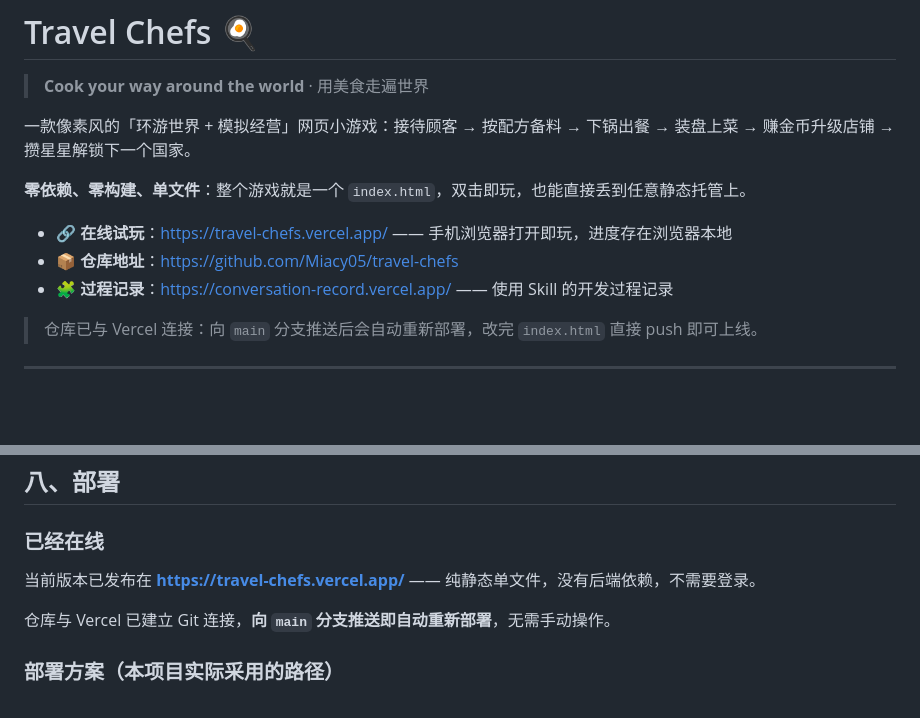
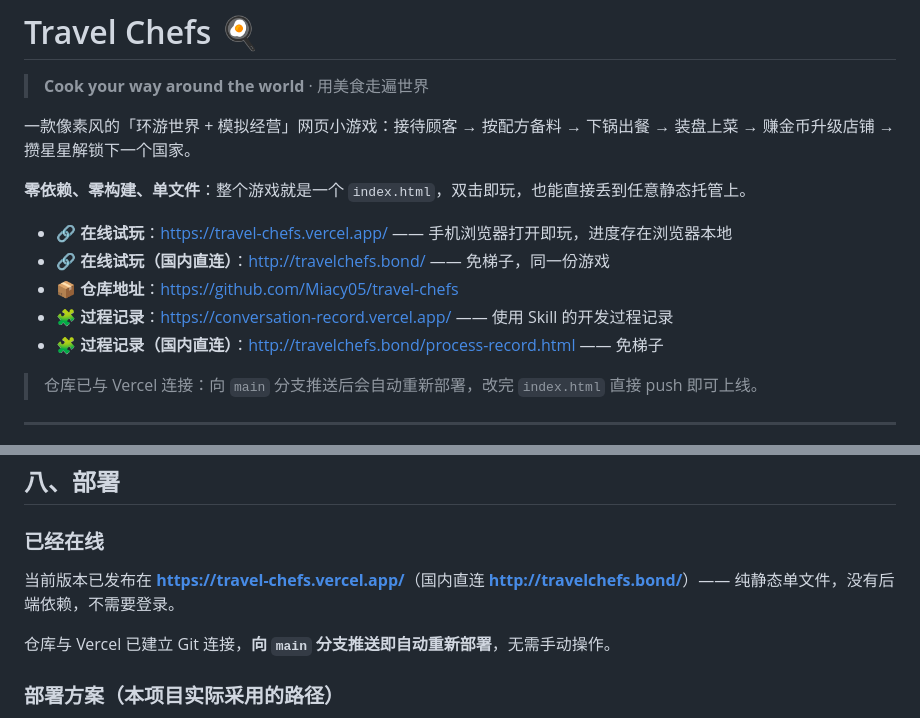
Before and after one commit to Miacy05/travel-chefs, a Markdown page: README.md, 2 parts joined by grey strips. GitHub-like rendering; blank space fills up the shorter version.

Commit message:
docs(readme): 补上国内直连地址（travelchefs.bond）
vercel.app 在国内被 DNS 污染，无梯子打不开。顶部的「在线试玩」
「过程记录」各补一行 travelchefs.bond 直连地址，第 390 行
「已经在线」同步标注；原 vercel.app 链接按老师要求保持不变。

```diff
--- a/README.md
+++ b/README.md
@@ -7,8 +7,10 @@
 **零依赖、零构建、单文件**：整个游戏就是一个 `index.html`，双击即玩，也能直接丢到任意静态托管上。
 
 - 🔗 **在线试玩**：<https://travel-chefs.vercel.app/> —— 手机浏览器打开即玩，进度存在浏览器本地
+- 🔗 **在线试玩（国内直连）**：<http://travelchefs.bond/> —— 免梯子，同一份游戏
 - 📦 **仓库地址**：<https://github.com/Miacy05/travel-chefs>
 - 🧩 **过程记录**：<https://conversation-record.vercel.app/> —— 使用 Skill 的开发过程记录
+- 🧩 **过程记录（国内直连）**：<http://travelchefs.bond/process-record.html> —— 免梯子
 
 > 仓库已与 Vercel 连接：向 `main` 分支推送后会自动重新部署，改完 `index.html` 直接 push 即可上线。
 
@@ -385,7 +387,7 @@ travel-chefs/
 
 ### 已经在线
 
-当前版本已发布在 **<https://travel-chefs.vercel.app/>** —— 纯静态单文件，没有后端依赖，不需要登录。
+当前版本已发布在 **<https://travel-chefs.vercel.app/>**（国内直连 **<http://travelchefs.bond/>**）—— 纯静态单文件，没有后端依赖，不需要登录。
 
 仓库与 Vercel 已建立 Git 连接，**向 `main` 分支推送即自动重新部署**，无需手动操作。
 
```
